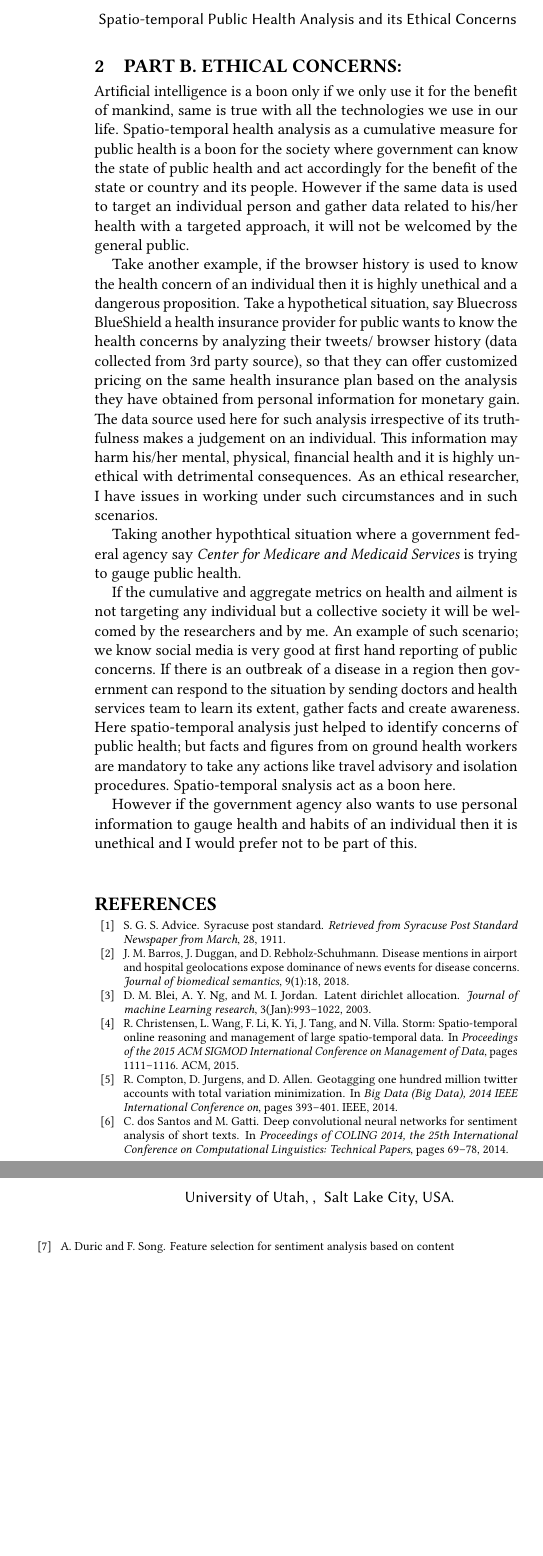
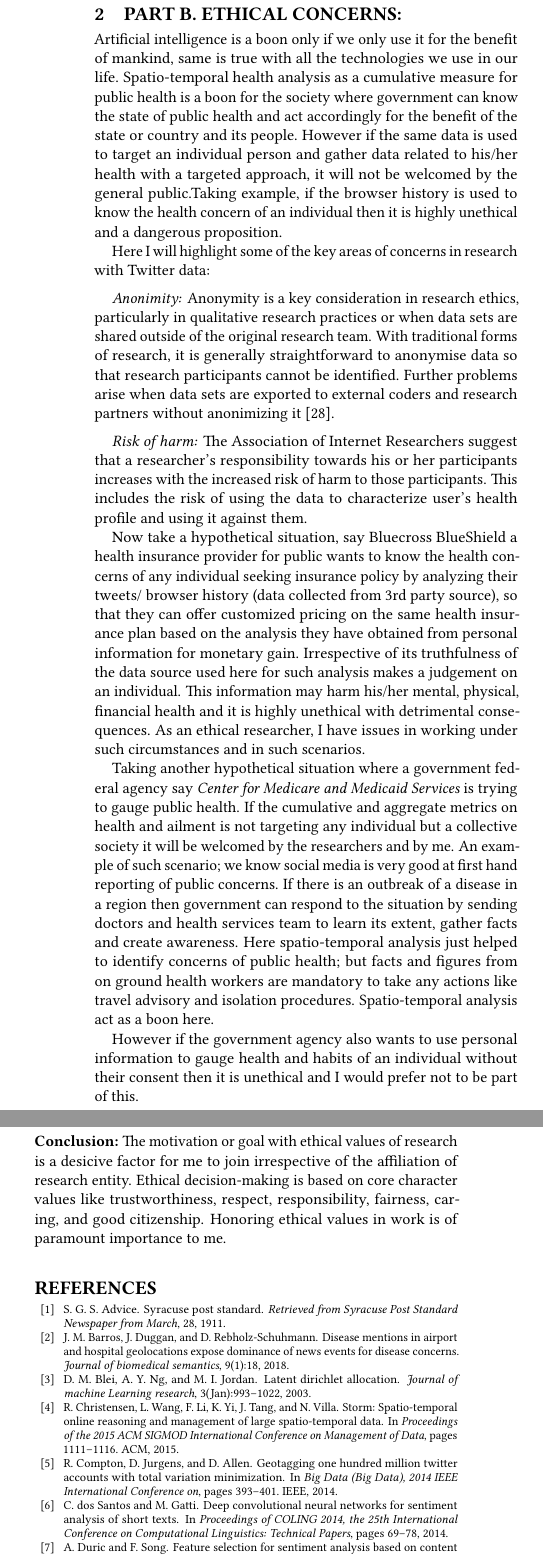
Before and after one commit to debjyoti385/WrittenQualifier, a LaTeX paper (3_problem/main.tex, which reads 3_problem/03_ethics.tex): two parts of the columns of page 3 of 3 before the commit and two parts of the columns of page 3 of 4 after it, joined at a grey line, cut at the place of the change, the shorter picture padded with empty space. Compiled offline with pdfLaTeX.

Commit message:
problem 3 part 1 revised

```diff
--- a/3_problem/03_ethics.tex
+++ b/3_problem/03_ethics.tex
@@ -1,15 +1,36 @@
 \section{Part B. Ethical concerns:}
 \label{part_b}
-Artificial intelligence is a boon only if we only use it for the benefit of mankind, same is true with all the technologies we use in our life. Spatio-temporal health analysis as a cumulative measure for public health is a boon for the society where government can know the state of public health and act accordingly for the benefit of the state or country and its people. However if the same data is used to target an individual person and gather data related to his/her health with a targeted approach, it will not be welcomed by the general public.
+Artificial intelligence is a boon only if we only use it for the benefit of mankind, same is true with all the technologies we use in our life. Spatio-temporal health analysis as a cumulative measure for public health is a boon for the society where government can know the state of public health and act accordingly for the benefit of the state or country and its people. However if the same data is used to target an individual person and gather data related to his/her health with a targeted approach, it will not be welcomed by the general public.Taking example, if the browser history is used to know the health concern of an individual then it is highly unethical and a dangerous proposition.
 
-Take another example, if the browser history is used to know the health concern of an individual then it is highly unethical and a dangerous proposition. Take a hypothetical situation, say Bluecross BlueShield a health insurance provider for public wants to know the health concerns by analyzing their tweets/ browser history (data collected from 3rd party source), so that they can offer customized pricing on the same health insurance plan based on the analysis they have obtained from personal information for monetary gain. The data source used here for such analysis irrespective of its truthfulness makes a judgement on an individual. This information may harm his/her mental, physical, financial health and it is highly unethical with detrimental consequences. As an ethical researcher, I have issues in working under such circumstances and in such scenarios.
+Here I will highlight some of the key areas of concerns in research with Twitter data:
+
+\vspace{-2mm}
+\paragraph{Anonimity:}
+Anonymity	 is	 a	 key	 consideration	 in	 research	 ethics,	 particularly	 in	qualitative	 research practices or	when	data	sets	are	shared	outside	of	the	original	research	team. With	traditional	forms	of	research, it	is	generally
+straightforward to	anonymise	data	so	that	research	participants	cannot	be	identified.
+Further	 problems	 arise	 when	 data	 sets	 are
+exported	 to	 external	 coders	 and	 research
+partners without anonimizing it \cite{townsend2016social}.
+
+\vspace{-2mm}
+\paragraph{Risk of harm:}
+The	Association	of	Internet	Researchers	suggest	that
+a	researcher's	responsibility	towards	his	or	her	participants	increases	with	the	increased	risk of	 harm	 to	 those	 participants. This includes the risk of using the data to characterize user's health profile and using it against them.
 
 
-Taking another hypothtical situation where a government federal agency say {\em Center for Medicare and Medicaid Services} is trying to gauge public health.
+Now take a hypothetical situation, say Bluecross BlueShield a health insurance provider for public wants to know the health concerns of any individual seeking insurance policy by analyzing their tweets/ browser history (data collected from 3rd party source), so that they can offer customized pricing on the same health insurance plan based on the analysis they have obtained from personal information for monetary gain. Irrespective of its truthfulness of the data source used here for such analysis  makes a judgement on an individual.
+This information may harm his/her mental, physical, financial health and it is highly unethical with detrimental consequences.
+As an ethical researcher, I have issues in working under such circumstances and in such scenarios.
 
- If the cumulative and aggregate metrics on health and ailment is not targeting any individual but a collective society it will be welcomed by the researchers and by me. An example of such scenario; we know social media is very good at first hand reporting of public concerns. If there is an outbreak of a disease in a region then government can respond to the situation by sending doctors and health services team to learn its extent, gather facts and create awareness. Here spatio-temporal analysis just helped to identify concerns of public health; but facts and figures from on ground health workers are mandatory to take any actions like travel advisory and isolation procedures. Spatio-temporal snalysis act as a boon here.
+Taking another hypothetical situation where a government federal agency say {\em Center for Medicare and Medicaid Services} is trying to gauge public health.
+If the cumulative and aggregate metrics on health and ailment is not targeting any individual but a collective society it will be welcomed by the researchers and by me. An example of such scenario; we know social media is very good at first hand reporting of public concerns. If there is an outbreak of a disease in a region then government can respond to the situation by sending doctors and health services team to learn its extent, gather facts and create awareness. Here spatio-temporal analysis just helped to identify concerns of public health; but facts and figures from on ground health workers are mandatory to take any actions like travel advisory and isolation procedures. Spatio-temporal analysis act as a boon here.
 
-However if the government agency also wants to use personal information to gauge health and habits of an individual then it is unethical and I would prefer not to be part of this.
+However if the government agency also wants to use personal information to gauge health and habits of an individual without their consent then it is unethical and I would prefer not to be part of this.
+
+\Paragraph{Conclusion:}
+The motivation or goal with ethical values of research is a desicive factor for me to join irrespective of the affiliation of research entity.
+Ethical decision-making is based on core character values like trustworthiness, respect, responsibility, fairness, caring, and good citizenship.
+Honoring ethical values in work is of paramount importance to me.
 
 %%% Local Variables:
 %%% mode: latex
```
Also changed, not shown: 3_problem/main.bib (+8 -0 lines), 3_problem/main.pdf, final.pdf.
